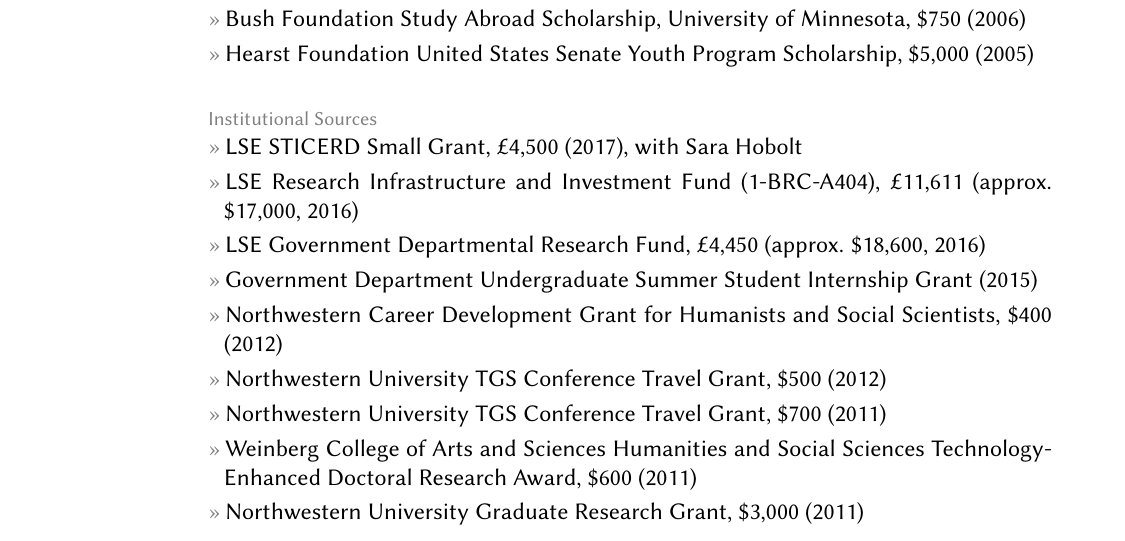
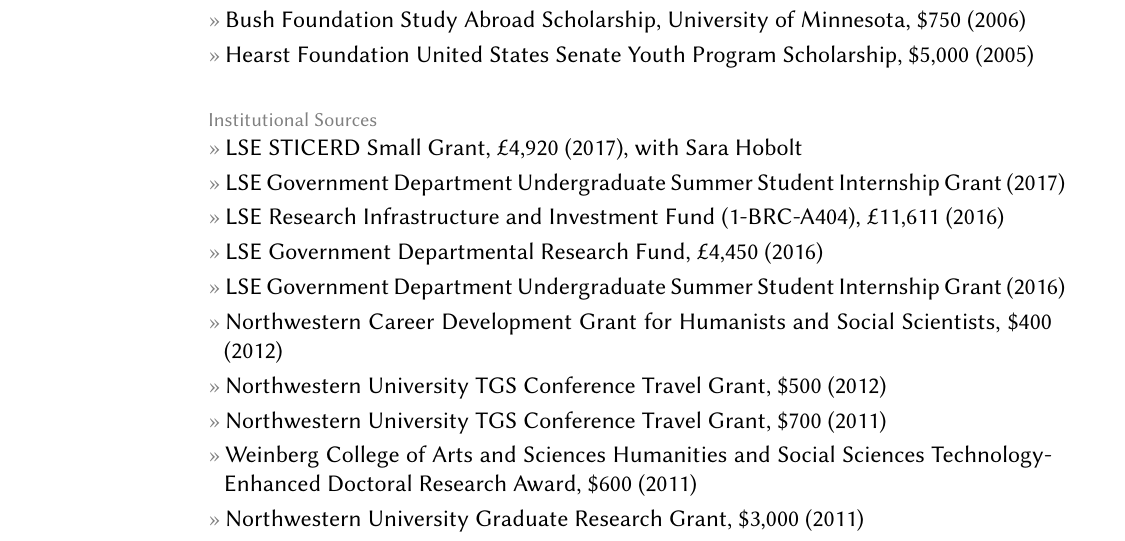
Before and after one commit to leeper/leeper.github.io, a LaTeX CV (cv/cv.tex): part of page 4 of 15, cut so that both start at the same text. Compiled offline with pdfLaTeX.

Commit message:
update cv

```diff
--- a/cv/cv.tex
+++ b/cv/cv.tex
@@ -149,10 +149,11 @@
 	\entry{Hearst Foundation United States Senate Youth Program Scholarship, \$5,000 (2005)}
 
 	\topic{Institutional Sources}
-	\entry{LSE STICERD Small Grant, \textsterling 4,500 (2017), with Sara Hobolt}
-    \entry{LSE Research Infrastructure and Investment Fund (1-BRC-A404), \textsterling 11,611 (approx. \$17,000, 2016)}
-	\entry{LSE Government Departmental Research Fund, \textsterling 4,450 (approx. \$18,600, 2016)}
-	\entry{Government Department Undergraduate Summer Student Internship Grant (2015)}
+	\entry{LSE STICERD Small Grant, \textsterling 4,920 (2017), with Sara Hobolt}
+    \entry{LSE Government Department Undergraduate Summer Student Internship Grant (2017)}
+    \entry{LSE Research Infrastructure and Investment Fund (1-BRC-A404), \textsterling 11,611 (2016)}
+	\entry{LSE Government Departmental Research Fund, \textsterling 4,450 (2016)}
+	\entry{LSE Government Department Undergraduate Summer Student Internship Grant (2016)}
 	\entry{Northwestern Career Development Grant for Humanists and Social Scientists, \$400 (2012)}
 	\entry{Northwestern University TGS Conference Travel Grant, \$500 (2012)}
 	\entry{Northwestern University TGS Conference Travel Grant, \$700 (2011)}
```
Also changed, not shown: cv/cv.pdf, cv/cv.tex (4 more changed lines).
